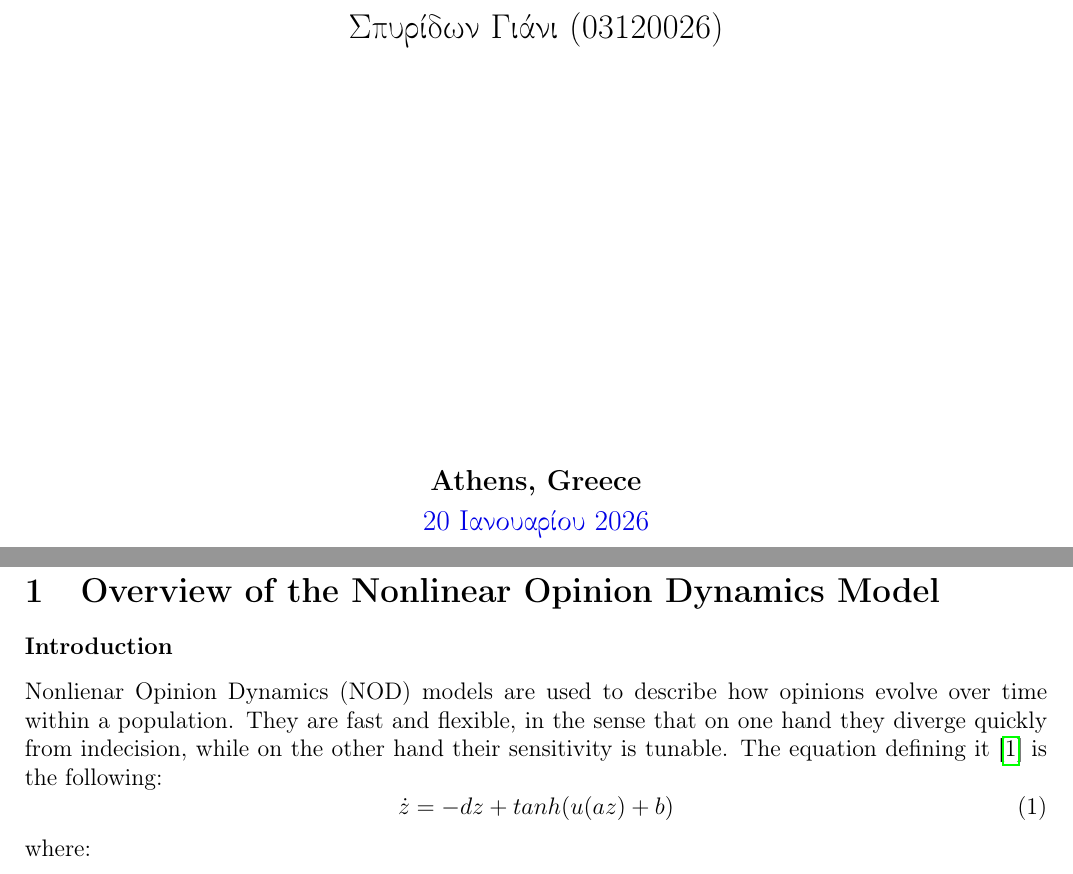
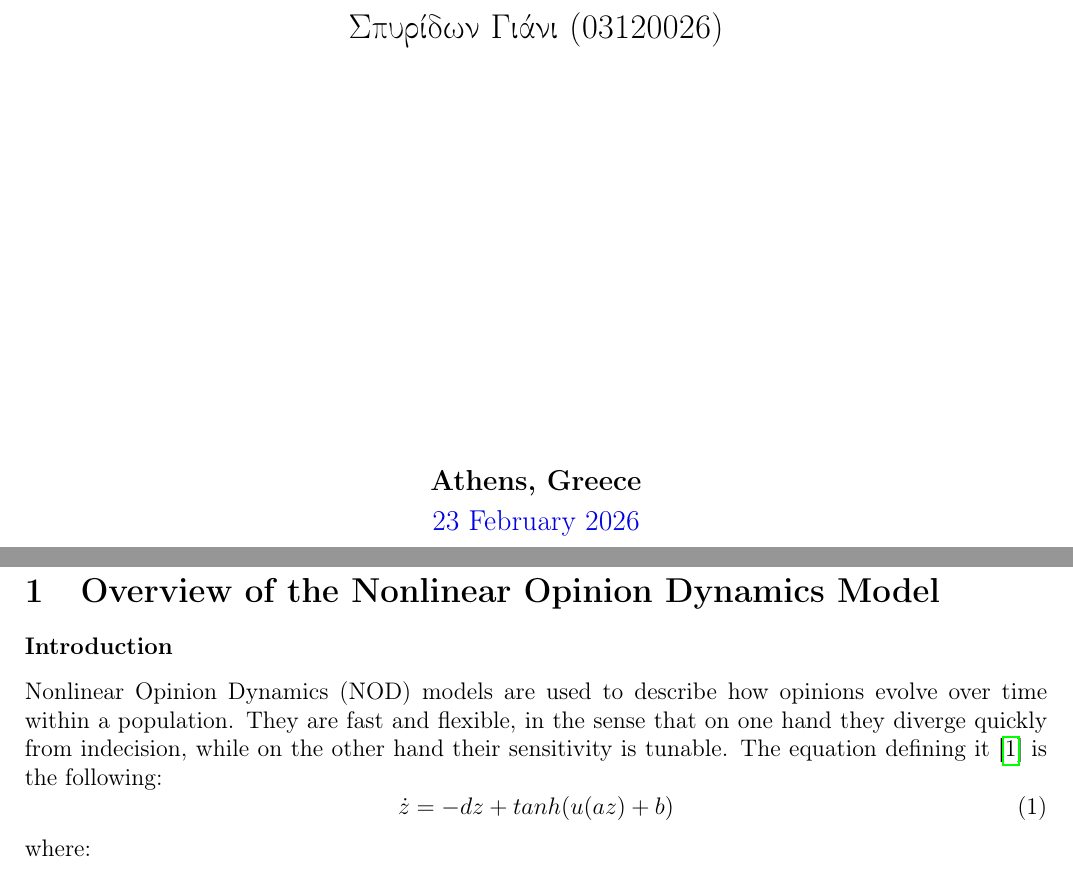
Before and after one commit to SpyrosJani/snod_project, a LaTeX document (report.tex): two parts of pages 1 and 3 of 14, joined at a grey line, cut so that both start at the same text. Compiled offline with pdfLaTeX.

Commit message:
Report typos fixed

```diff
--- a/report.tex
+++ b/report.tex
@@ -54,7 +54,7 @@
 \vfill
 
 
-{\large \color{black!80!black}{\textbf{Athens, Greece}}\\[0.2cm] \color{blue!90!black}20 Ιανουαρίου 2026}
+{\large \color{black!80!black}{\textbf{Athens, Greece}}\\[0.2cm] \color{blue!90!black}23 February 2026}
 
 \end{center}
 \end{titlepage}
@@ -69,7 +69,7 @@
 \subsubsection*{Introduction}
 \label{intro}
 
-Nonlienar Opinion Dynamics (NOD) models are used to describe how opinions evolve over time within a population. They are fast and flexible,
+Nonlinear Opinion Dynamics (NOD) models are used to describe how opinions evolve over time within a population. They are fast and flexible,
 in the sense that on one hand they diverge quickly from indecision, while on the other hand their sensitivity is tunable.
 The equation defining it \cite{Cathcart2024} is the following:
 \begin{equation}
```
Also changed, not shown: report.pdf.
